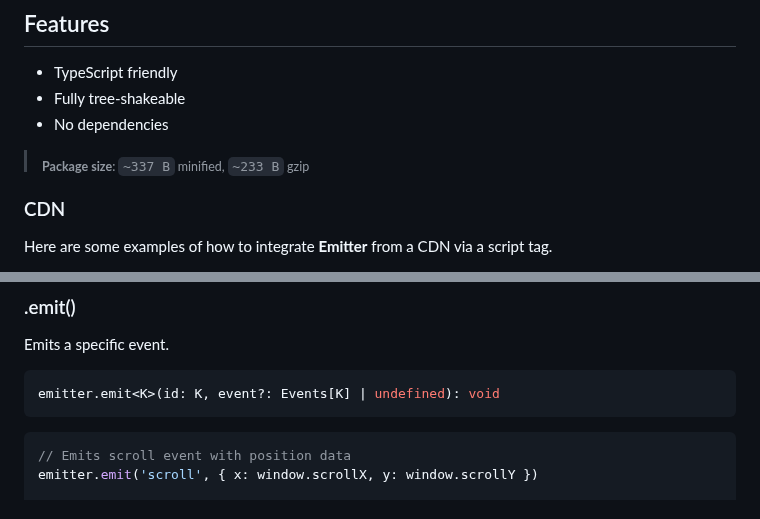
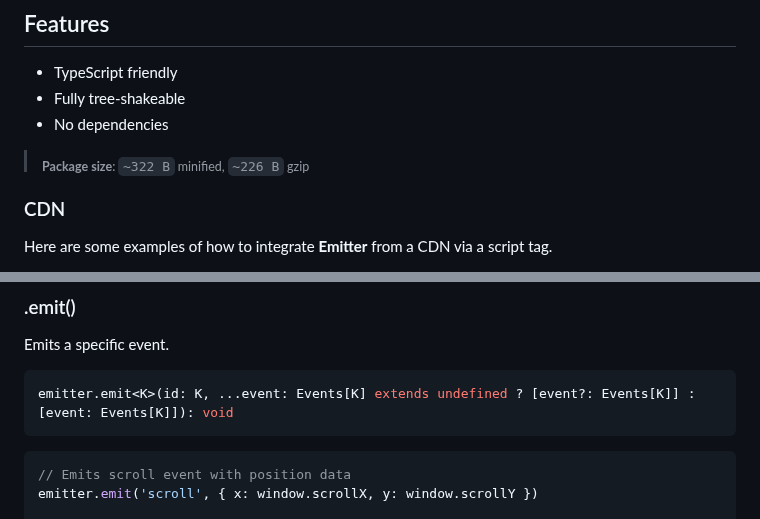
Before and after one commit to hypernym-studio/emitter, a Markdown page: README.md, 2 parts joined by grey strips. Drawn GitHub-style.

Commit message:
docs: update info

````diff
--- a/README.md
+++ b/README.md
@@ -25,7 +25,7 @@
 - No dependencies
 
 <blockquote>
-  <sub><strong>Package size</strong>: <code>~337 B</code> minified, <code>~233 B</code> gzip</sub>
+  <sub><strong>Package size</strong>: <code>~322 B</code> minified, <code>~226 B</code> gzip</sub>
 </blockquote>
 
 ### CDN
@@ -140,7 +140,7 @@ emitter.off('scroll', scrollCallback)
 Emits a specific event.
 
 ```ts
-emitter.emit<K>(id: K, event?: Events[K] | undefined): void
+emitter.emit<K>(id: K, ...event: Events[K] extends undefined ? [event?: Events[K]] : [event: Events[K]]): void
 ```
 
 ```ts
````
